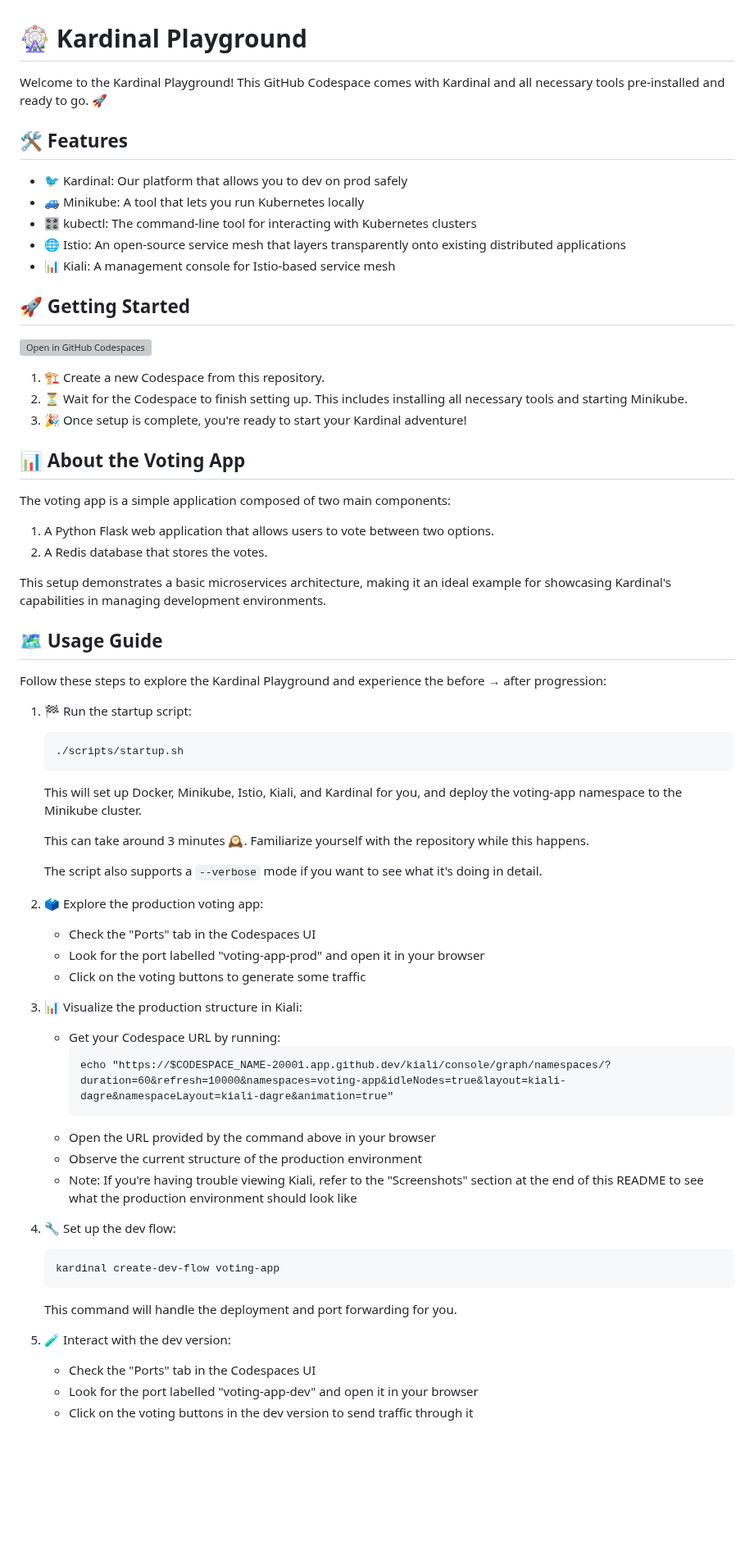
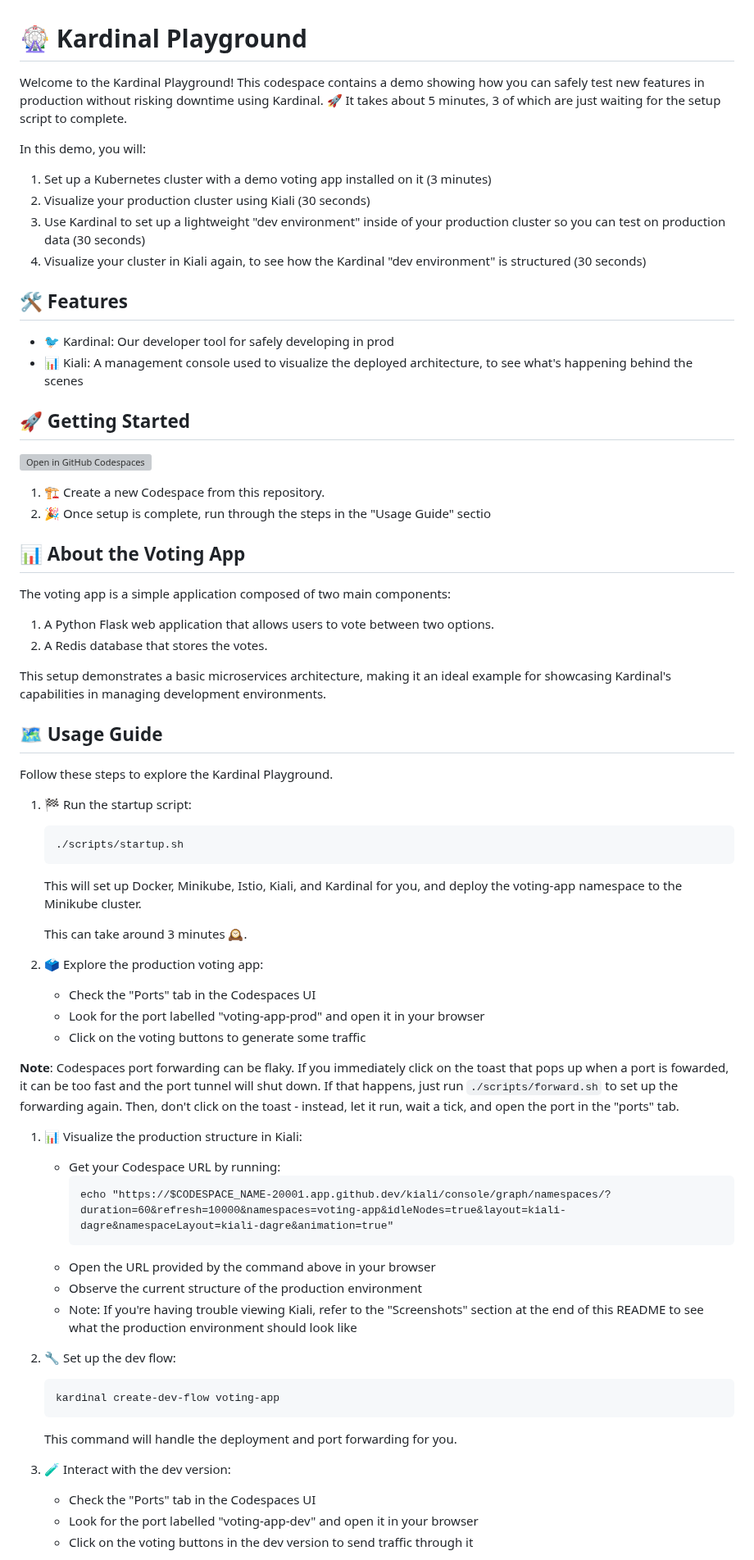
Before and after one commit to kurtosis-tech/kardinal-playground, a Markdown page: README.md, the part around one of its changes. Shown at 82% size. Drawn GitHub-style; blank space fills up the shorter version; grey boxes are pictures that could not be loaded.

````diff
--- a/README.md
+++ b/README.md
@@ -1,22 +1,25 @@
 # 🎡 Kardinal Playground
 
-Welcome to the Kardinal Playground! This GitHub Codespace comes with Kardinal and all necessary tools pre-installed and ready to go. 🚀
+Welcome to the Kardinal Playground! This codespace contains a demo showing how you can safely test new features in production without risking downtime using Kardinal. 🚀 It takes about 5 minutes, 3 of which are just waiting for the setup script to complete.
+
+
+In this demo, you will:
+1. Set up a Kubernetes cluster with a demo voting app installed on it (3 minutes)
+2. Visualize your production cluster using Kiali (30 seconds)
+3. Use Kardinal to set up a lightweight "dev environment" inside of your production cluster so you can test on production data (30 seconds)
+4. Visualize your cluster in Kiali again, to see how the Kardinal "dev environment" is structured (30 seconds)
 
 ## 🛠 Features
 
-- 🐦 Kardinal: Our platform that allows you to dev on prod safely
-- 🚙 Minikube: A tool that lets you run Kubernetes locally
-- 🎛 kubectl: The command-line tool for interacting with Kubernetes clusters
-- 🌐 Istio: An open-source service mesh that layers transparently onto existing distributed applications
-- 📊 Kiali: A management console for Istio-based service mesh
+- 🐦 Kardinal: Our developer tool for safely developing in prod
+- 📊 Kiali: A management console used to visualize the deployed architecture, to see what's happening behind the scenes
 
 ## 🚀 Getting Started
 
 [![Open in GitHub Codespaces](https://github.com/codespaces/badge.svg)](https://github.com/codespaces/new?hide_repo_select=true&ref=main&repo=818205437&skip_quickstart=true&machine=standardLinux32gb&devcontainer_path=.devcontainer%2Fdevcontainer.json)
 
 1. 🏗 Create a new Codespace from this repository.
-2. ⏳ Wait for the Codespace to finish setting up. This includes installing all necessary tools and starting Minikube.
-3. 🎉 Once setup is complete, you're ready to start your Kardinal adventure!
+2. 🎉 Once setup is complete, run through the steps in the "Usage Guide" sectio
 
 ## 📊 About the Voting App
 
@@ -29,7 +32,7 @@ This setup demonstrates a basic microservices architecture, making it an ideal e
 
 ## 🗺 Usage Guide
 
-Follow these steps to explore the Kardinal Playground and experience the before → after progression:
+Follow these steps to explore the Kardinal Playground.
 
 1. 🏁 Run the startup script:
    ```
@@ -37,16 +40,16 @@ Follow these steps to explore the Kardinal Playground and experience the before
    ```
    This will set up Docker, Minikube, Istio, Kiali, and Kardinal for you, and deploy the voting-app namespace to the Minikube cluster.
 
-   This can take around 3 minutes 🕰️. Familiarize yourself with the repository while this happens.
-
-   The script also supports a `--verbose` mode if you want to see what it's doing in detail.
+   This can take around 3 minutes 🕰️.
 
 2. 🗳 Explore the production voting app:
    - Check the "Ports" tab in the Codespaces UI
    - Look for the port labelled "voting-app-prod" and open it in your browser
    - Click on the voting buttons to generate some traffic
 
-3. 📊 Visualize the production structure in Kiali:
+**Note**: Codespaces port forwarding can be flaky. If you immediately click on the toast that pops up when a port is fowarded, it can be too fast and the port tunnel will shut down. If that happens, just run `./scripts/forward.sh` to set up the forwarding again. Then, don't click on the toast - instead, let it run, wait a tick, and open the port in the "ports" tab.
+
+1. 📊 Visualize the production structure in Kiali:
    - Get your Codespace URL by running:
      ```
      echo "https://$CODESPACE_NAME-20001.app.github.dev/kiali/console/graph/namespaces/?duration=60&refresh=10000&namespaces=voting-app&idleNodes=true&layout=kiali-dagre&namespaceLayout=kiali-dagre&animation=true"
@@ -55,13 +58,13 @@ Follow these steps to explore the Kardinal Playground and experience the before
    - Observe the current structure of the production environment
    - Note: If you're having trouble viewing Kiali, refer to the "Screenshots" section at the end of this README to see what the production environment should look like
 
-4. 🔧 Set up the dev flow:
+2. 🔧 Set up the dev flow:
    ```
    kardinal create-dev-flow voting-app
    ```
    This command will handle the deployment and port forwarding for you.
 
-5. 🧪 Interact with the dev version:
+3. 🧪 Interact with the dev version:
    - Check the "Ports" tab in the Codespaces UI
    - Look for the port labelled "voting-app-dev" and open it in your browser
    - Click on the voting buttons in the dev version to send traffic through it
````
Also changed, not shown: other parts of README.md (+9 -4 lines).
